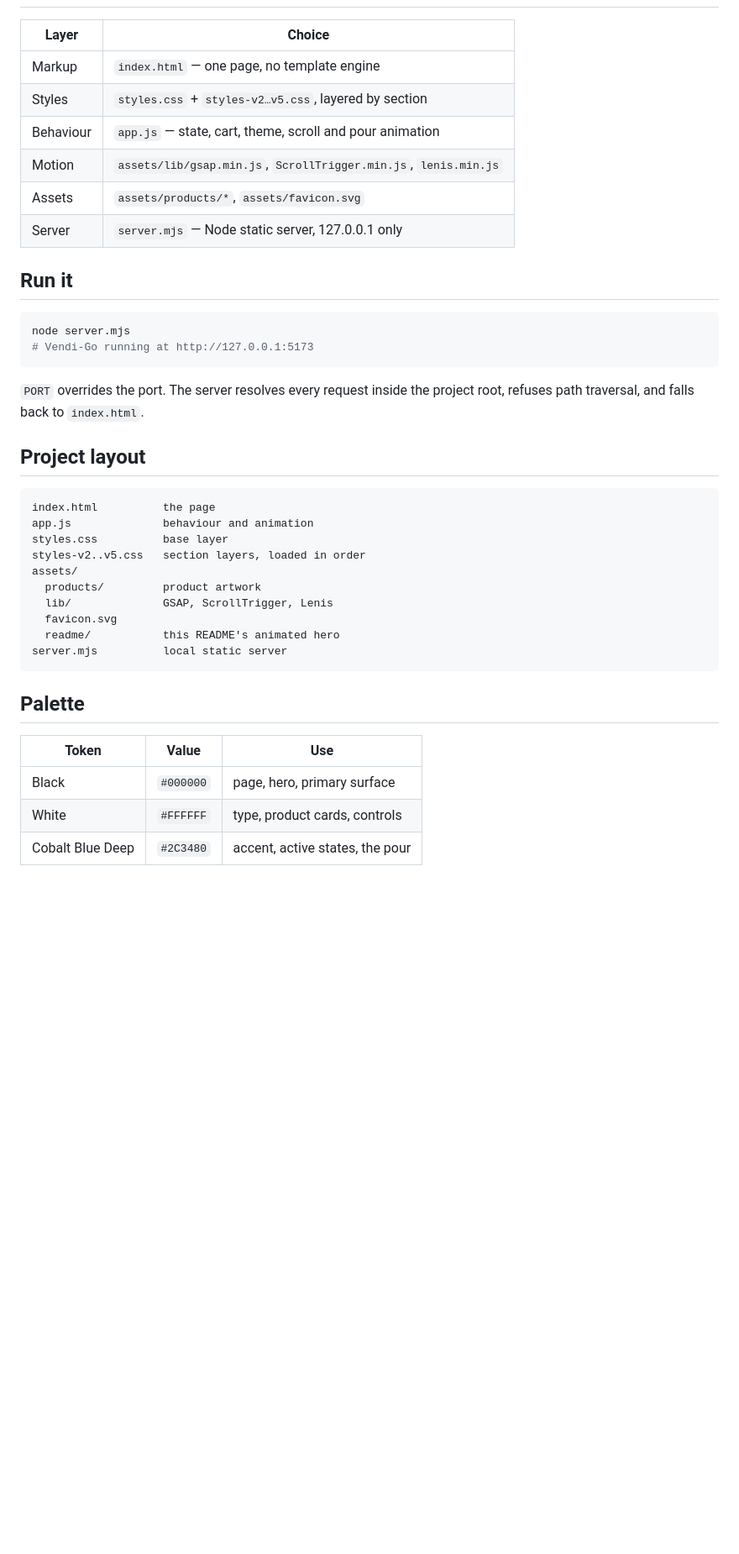
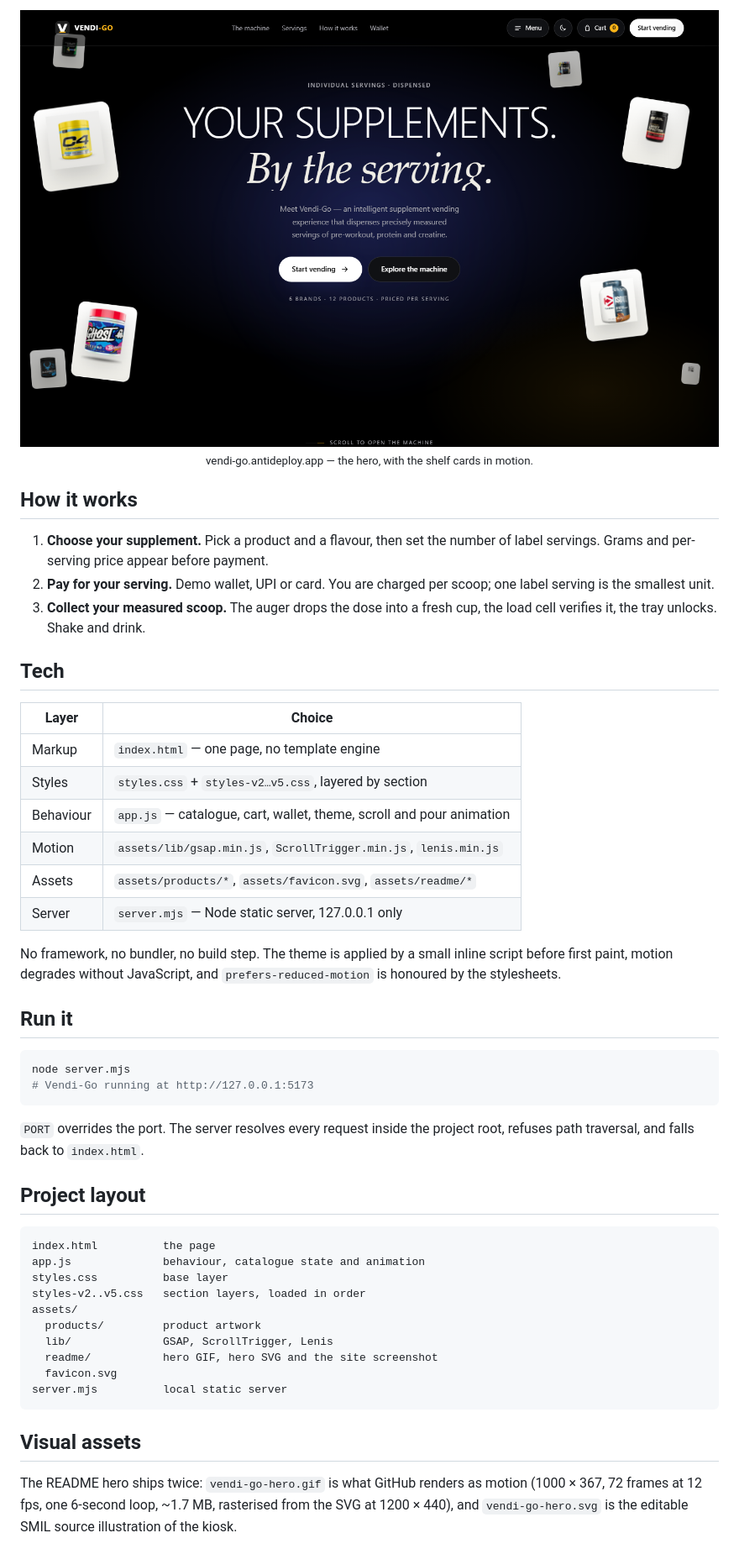
Before and after one commit to tejasrajm46-strix/vendi-go, a Markdown page: README.md, the part around one of its changes. Shown at 84% size. Drawn GitHub-style; pictures changed too: assets/readme/site-preview.png (added); blank space fills up the shorter version.

````diff
--- a/README.md
+++ b/README.md
@@ -43,12 +82,32 @@ with a small local static server. No framework, no bundler, no build step.
+<div align="center">
+  <img src="assets/readme/site-preview.png" alt="The Vendi-Go homepage: hero headline with floating product cards and the machine call to action" width="100%" />
+  <br />
+  <sub>vendi-go.antideploy.app — the hero, with the shelf cards in motion.</sub>
+</div>
+
+## How it works
+
+1. **Choose your supplement.** Pick a product and a flavour, then set the number
+   of label servings. Grams and per-serving price appear before payment.
+2. **Pay for your serving.** Demo wallet, UPI or card. You are charged per scoop;
+   one label serving is the smallest unit.
+3. **Collect your measured scoop.** The auger drops the dose into a fresh cup, the
+   load cell verifies it, the tray unlocks. Shake and drink.
+
+## Tech
 
 | Layer | Choice |
 | --- | --- |
 | Markup | `index.html` — one page, no template engine |
 | Styles | `styles.css` + `styles-v2…v5.css`, layered by section |
-| Behaviour | `app.js` — state, cart, theme, scroll and pour animation |
+| Behaviour | `app.js` — catalogue, cart, wallet, theme, scroll and pour animation |
 | Motion | `assets/lib/gsap.min.js`, `ScrollTrigger.min.js`, `lenis.min.js` |
-| Assets | `assets/products/*`, `assets/favicon.svg` |
+| Assets | `assets/products/*`, `assets/favicon.svg`, `assets/readme/*` |
 | Server | `server.mjs` — Node static server, 127.0.0.1 only |
+
+No framework, no bundler, no build step. The theme is applied by a small inline
+script before first paint, motion degrades without JavaScript, and
+`prefers-reduced-motion` is honoured by the stylesheets.
 
 ## Run it
 
@@ -64,22 +123,21 @@ root, refuses path traversal, and falls back to `index.html`.
 
 ```
 index.html          the page
-app.js              behaviour and animation
+app.js              behaviour, catalogue state and animation
 styles.css          base layer
 styles-v2..v5.css   section layers, loaded in order
 assets/
   products/         product artwork
   lib/              GSAP, ScrollTrigger, Lenis
+  readme/           hero GIF, hero SVG and the site screenshot
   favicon.svg
-  readme/           this README's animated hero
 server.mjs          local static server
 ```
 
-## Palette
+## Visual assets
 
-| Token | Value | Use |
-| --- | --- | --- |
-| Black | `#000000` | page, hero, primary surface |
-| White | `#FFFFFF` | type, product cards, controls |
-| Cobalt Blue Deep | `#2C3480` | accent, active states, the pour |
+The README hero ships twice: `vendi-go-hero.gif` is what GitHub renders as
+motion (1000 × 367, 72 frames at 12 fps, one 6-second loop, ~1.7 MB, rasterised
+from the SVG at 1200 × 440), and `vendi-go-hero.svg` is the editable SMIL source
+illustration of the kiosk.
 
````
Also changed, not shown: other parts of README.md (+75 -27 lines).
